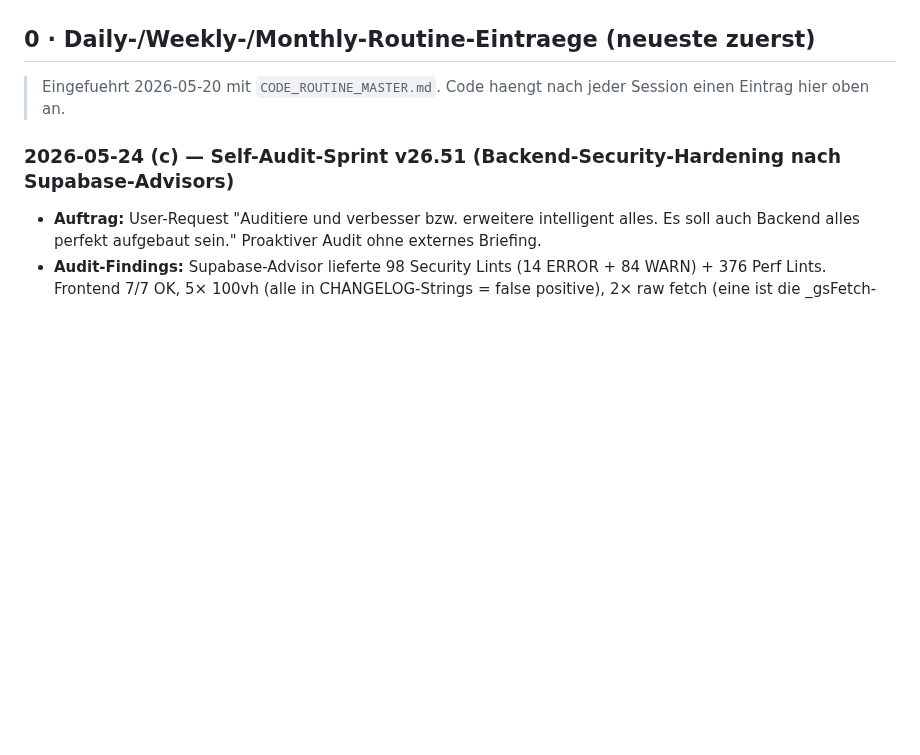
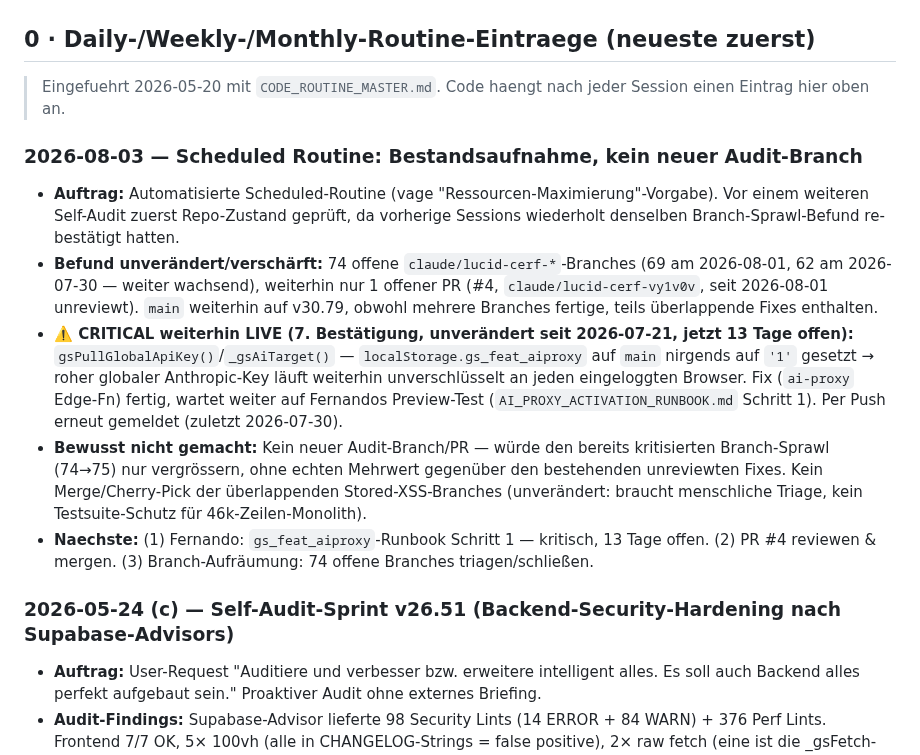
Before and after one commit to 1amfernando/GreenScan, a Markdown page: STATUS.md, the part around the change. GitHub-like rendering; blank space fills up the shorter version.

Commit message:
STATUS.md: Scheduled-Routine-Checkin 2026-08-03 — Branch-Sprawl + AI-Key-Leak weiter offen
Kein neuer Audit-Branch: würde den bereits dokumentierten Branch-Sprawl (74
offene claude/lucid-cerf-*-Branches, 1 unreviewter PR) nur vergrössern.
Kritischer AI-Key-Leak (gs_feat_aiproxy) seit 13 Tagen unverändert, wartet
weiter auf Fernandos manuellen Runbook-Schritt.

Co-Authored-By: Claude Sonnet 5 <noreply@anthropic.com>
Claude-Session: https://claude.ai/code/session_017joTPV6Dny5CW5bc2Q2WWA

```diff
--- a/STATUS.md
+++ b/STATUS.md
@@ -11,6 +11,14 @@
 ## 0 · Daily-/Weekly-/Monthly-Routine-Eintraege (neueste zuerst)
 
 > Eingefuehrt 2026-05-20 mit `CODE_ROUTINE_MASTER.md`. Code haengt nach jeder Session einen Eintrag hier oben an.
+
+### 2026-08-03 — Scheduled Routine: Bestandsaufnahme, kein neuer Audit-Branch
+
+- **Auftrag:** Automatisierte Scheduled-Routine (vage "Ressourcen-Maximierung"-Vorgabe). Vor einem weiteren Self-Audit zuerst Repo-Zustand geprüft, da vorherige Sessions wiederholt denselben Branch-Sprawl-Befund re-bestätigt hatten.
+- **Befund unverändert/verschärft:** 74 offene `claude/lucid-cerf-*`-Branches (69 am 2026-08-01, 62 am 2026-07-30 — weiter wachsend), weiterhin nur 1 offener PR (#4, `claude/lucid-cerf-vy1v0v`, seit 2026-08-01 unreviewt). `main` weiterhin auf v30.79, obwohl mehrere Branches fertige, teils überlappende Fixes enthalten.
+- **⚠️ CRITICAL weiterhin LIVE (7. Bestätigung, unverändert seit 2026-07-21, jetzt 13 Tage offen):** `gsPullGlobalApiKey()`/`_gsAiTarget()` — `localStorage.gs_feat_aiproxy` auf `main` nirgends auf `'1'` gesetzt → roher globaler Anthropic-Key läuft weiterhin unverschlüsselt an jeden eingeloggten Browser. Fix (`ai-proxy` Edge-Fn) fertig, wartet weiter auf Fernandos Preview-Test (`AI_PROXY_ACTIVATION_RUNBOOK.md` Schritt 1). Per Push erneut gemeldet (zuletzt 2026-07-30).
+- **Bewusst nicht gemacht:** Kein neuer Audit-Branch/PR — würde den bereits kritisierten Branch-Sprawl (74→75) nur vergrössern, ohne echten Mehrwert gegenüber den bestehenden unreviewten Fixes. Kein Merge/Cherry-Pick der überlappenden Stored-XSS-Branches (unverändert: braucht menschliche Triage, kein Testsuite-Schutz für 46k-Zeilen-Monolith).
+- **Naechste:** (1) Fernando: `gs_feat_aiproxy`-Runbook Schritt 1 — kritisch, 13 Tage offen. (2) PR #4 reviewen & mergen. (3) Branch-Aufräumung: 74 offene Branches triagen/schließen.
 
 ### 2026-05-24 (c) — Self-Audit-Sprint v26.51 (Backend-Security-Hardening nach Supabase-Advisors)
 
```
